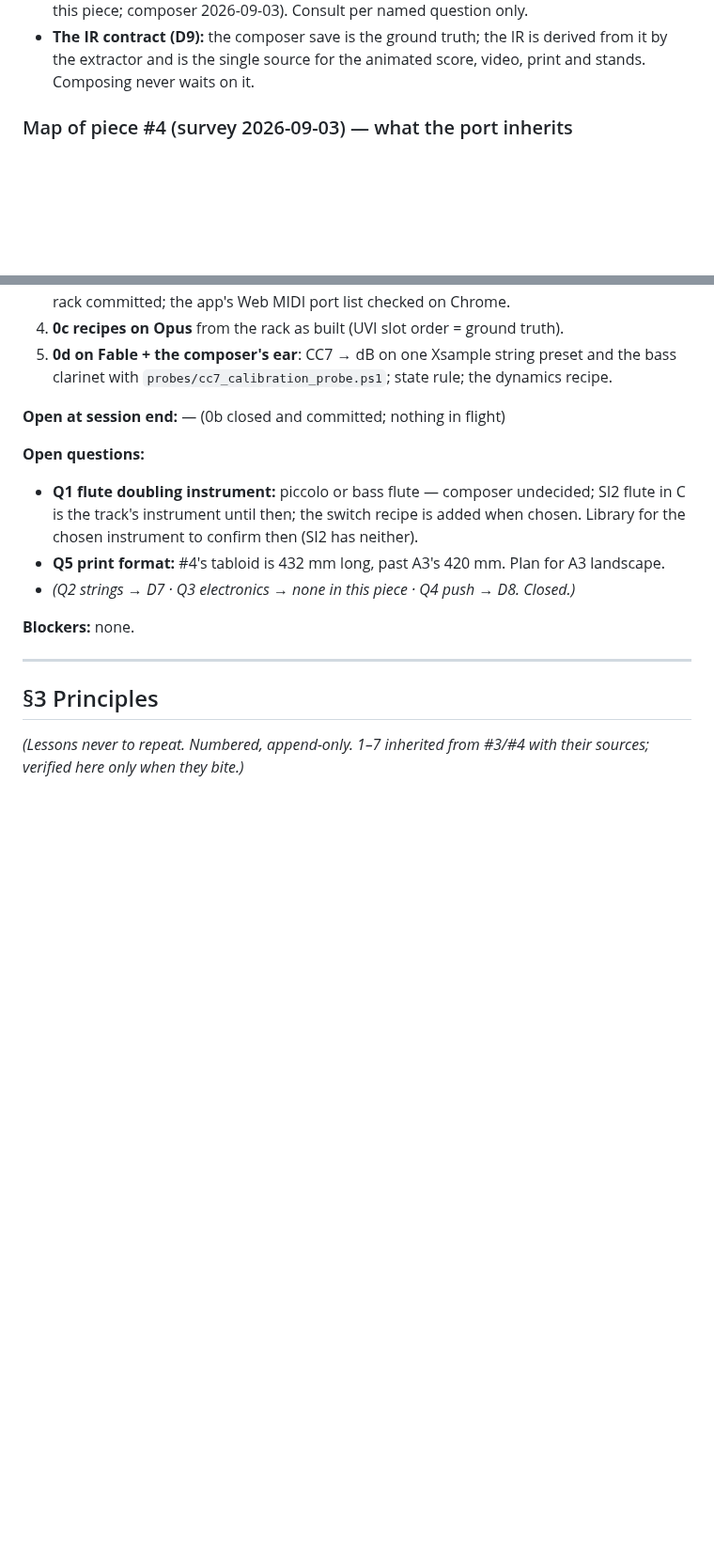
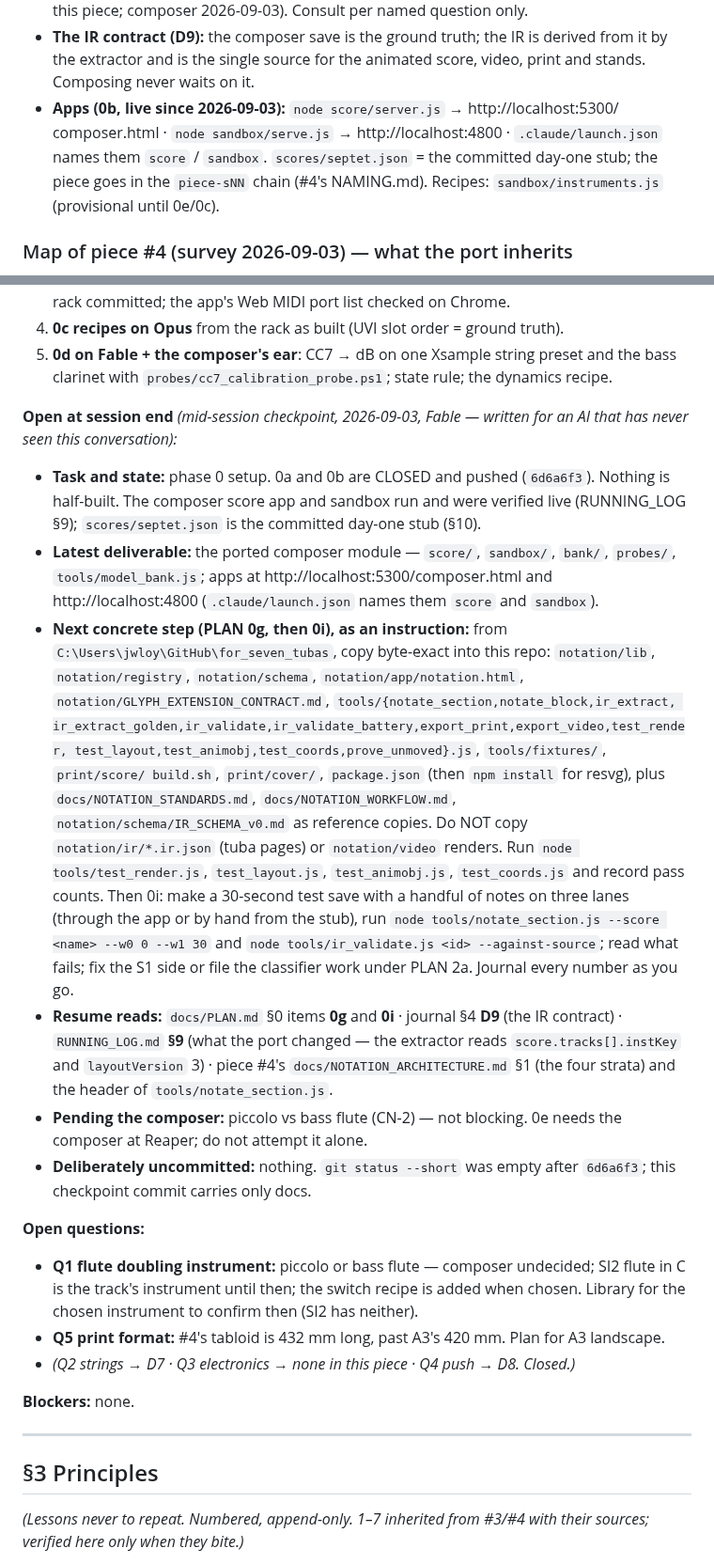
Before and after one commit to elosine/septet_2026, a Markdown page: docs/PROJECT_JOURNAL.md, 2 parts joined by grey strips. Shown at 94% size. Rendered like a GitHub page; blank space fills up the shorter version.

Commit message:
session 1 mid: checkpoint after 0b — §2 resume block for 0g/0i, RUNNING_LOG §10–11 (the day-one stub, the position)
Save-point before the clear. Nothing half-built: 0a and 0b are closed and
pushed. The §2 "Open at session end" block names the next concrete step
(0g copy list + test batteries, then the 0i extraction proof), the resume
reads, and the empty deliberately-uncommitted list.

Co-Authored-By: Claude Fable 5.1 <noreply@anthropic.com>

```diff
--- a/docs/PROJECT_JOURNAL.md
+++ b/docs/PROJECT_JOURNAL.md
@@ -23,6 +23,11 @@
 - **The IR contract (D9):** the composer save is the ground truth; the IR is derived from
   it by the extractor and is the single source for the animated score, video, print and
   stands. Composing never waits on it.
+- **Apps (0b, live since 2026-09-03):** `node score/server.js` → http://localhost:5300/
+  composer.html · `node sandbox/serve.js` → http://localhost:4800 · `.claude/launch.json`
+  names them `score` / `sandbox`. `scores/septet.json` = the committed day-one stub; the
+  piece goes in the `piece-sNN` chain (#4's NAMING.md). Recipes: `sandbox/instruments.js`
+  (provisional until 0e/0c).
 
 ### Map of piece #4 (survey 2026-09-03) — what the port inherits
 
@@ -121,7 +126,38 @@ extracts to IR) on Opus; **0e** loopMIDI + Reaper rack with the composer; **0c**
 5. **0d on Fable + the composer's ear**: CC7 → dB on one Xsample string preset and the bass
    clarinet with `probes/cc7_calibration_probe.ps1`; state rule; the dynamics recipe.
 
-**Open at session end:** — (0b closed and committed; nothing in flight)
+**Open at session end** *(mid-session checkpoint, 2026-09-03, Fable — written for an AI
+that has never seen this conversation):*
+- **Task and state:** phase 0 setup. 0a and 0b are CLOSED and pushed (`6d6a6f3`). Nothing
+  is half-built. The composer score app and sandbox run and were verified live
+  (RUNNING_LOG §9); `scores/septet.json` is the committed day-one stub (§10).
+- **Latest deliverable:** the ported composer module — `score/`, `sandbox/`, `bank/`,
+  `probes/`, `tools/model_bank.js`; apps at http://localhost:5300/composer.html and
+  http://localhost:4800 (`.claude/launch.json` names them `score` and `sandbox`).
+- **Next concrete step (PLAN 0g, then 0i), as an instruction:** from
+  `C:\Users\jwloy\GitHub\for_seven_tubas`, copy byte-exact into this repo:
+  `notation/lib`, `notation/registry`, `notation/schema`, `notation/app/notation.html`,
+  `notation/GLYPH_EXTENSION_CONTRACT.md`, `tools/{notate_section,notate_block,ir_extract,
+  ir_extract_golden,ir_validate,ir_validate_battery,export_print,export_video,test_render,
+  test_layout,test_animobj,test_coords,prove_unmoved}.js`, `tools/fixtures/`, `print/score/
+  build.sh`, `print/cover/`, `package.json` (then `npm install` for resvg), plus
+  `docs/NOTATION_STANDARDS.md`, `docs/NOTATION_WORKFLOW.md`, `notation/schema/IR_SCHEMA_v0.md`
+  as reference copies. Do NOT copy `notation/ir/*.ir.json` (tuba pages) or `notation/video`
+  renders. Run `node tools/test_render.js`, `test_layout.js`, `test_animobj.js`,
+  `test_coords.js` and record pass counts. Then 0i: make a 30-second test save with a
+  handful of notes on three lanes (through the app or by hand from the stub), run
+  `node tools/notate_section.js --score <name> --w0 0 --w1 30` and
+  `node tools/ir_validate.js <id> --against-source`; read what fails; fix the S1 side or
+  file the classifier work under PLAN 2a. Journal every number as you go.
+- **Resume reads:** `docs/PLAN.md` §0 items **0g** and **0i** · journal §4 **D9** (the IR
+  contract) · `RUNNING_LOG.md` **§9** (what the port changed — the extractor reads
+  `score.tracks[].instKey` and `layoutVersion` 3) · piece #4's
+  `docs/NOTATION_ARCHITECTURE.md` §1 (the four strata) and the header of
+  `tools/notate_section.js`.
+- **Pending the composer:** piccolo vs bass flute (CN-2) — not blocking. 0e needs the
+  composer at Reaper; do not attempt it alone.
+- **Deliberately uncommitted:** nothing. `git status --short` was empty after `6d6a6f3`;
+  this checkpoint commit carries only docs.
 
 **Open questions:**
 - **Q1 flute doubling instrument:** piccolo or bass flute — composer undecided; SI2 flute
```
Also changed, not shown: docs/RUNNING_LOG.md (+19 -0 lines).
